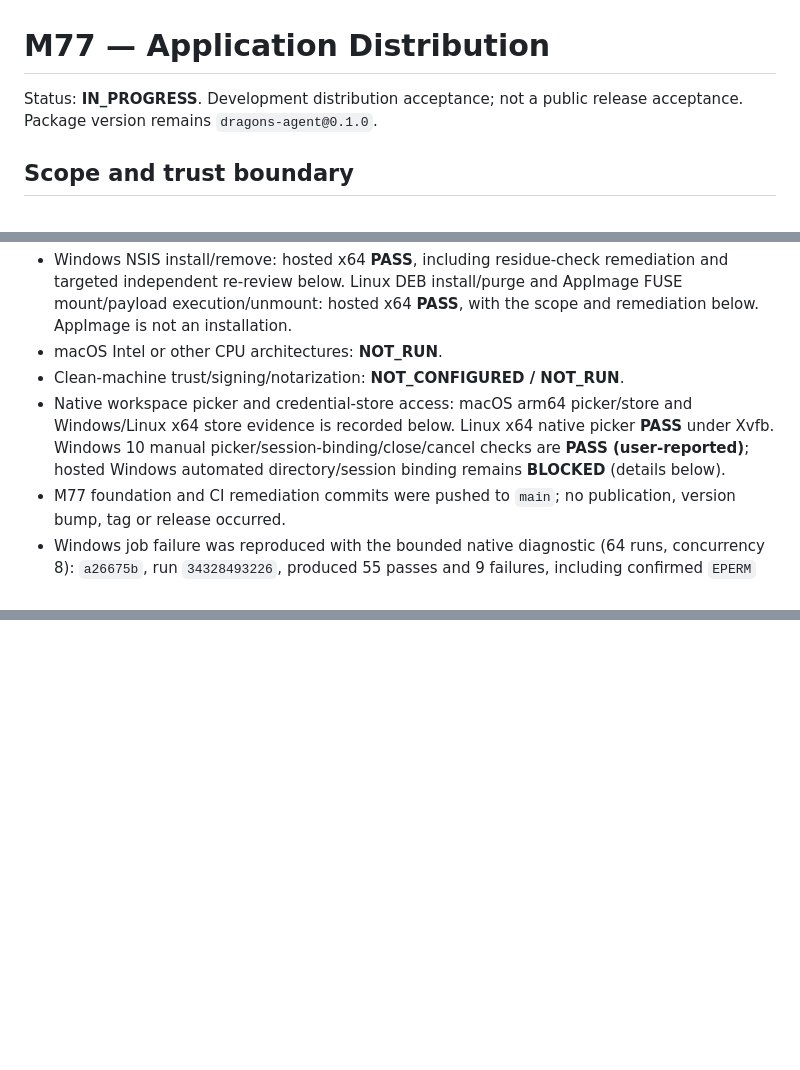
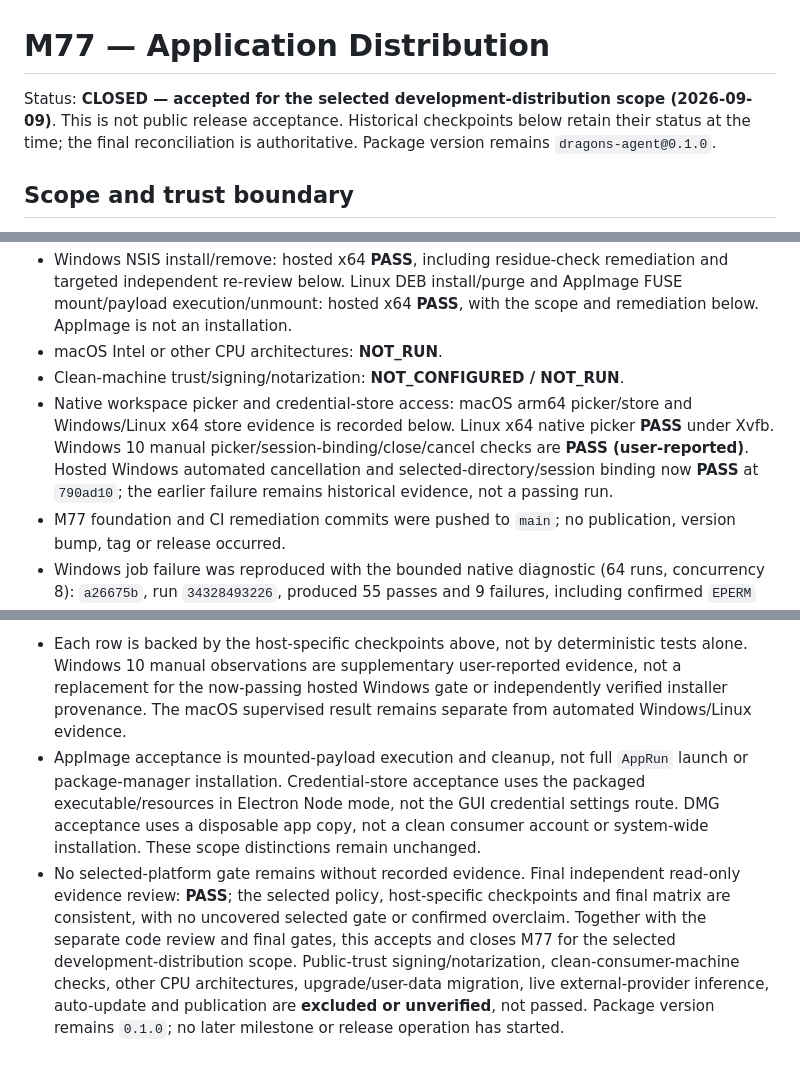
Before and after one commit to frknaykc/dragons-agent, a Markdown page: docs/m77-application-distribution.md, 3 parts joined by grey strips. GitHub-like rendering; blank space fills up the shorter version.

```diff
--- a/docs/m77-application-distribution.md
+++ b/docs/m77-application-distribution.md
@@ -1,6 +1,6 @@
 # M77 — Application Distribution
 
-Status: **IN_PROGRESS**. Development distribution acceptance; not a public release acceptance.
+Status: **CLOSED — accepted for the selected development-distribution scope (2026-09-09)**. This is not public release acceptance. Historical checkpoints below retain their status at the time; the final reconciliation is authoritative.
 Package version remains `dragons-agent@0.1.0`.
 
 ## Scope and trust boundary
@@ -62,7 +62,7 @@ Public signing/notarization, signing credential setup, public-trust clean-machin
 - Windows NSIS install/remove: hosted x64 **PASS**, including residue-check remediation and targeted independent re-review below. Linux DEB install/purge and AppImage FUSE mount/payload execution/unmount: hosted x64 **PASS**, with the scope and remediation below. AppImage is not an installation.
 - macOS Intel or other CPU architectures: **NOT_RUN**.
 - Clean-machine trust/signing/notarization: **NOT_CONFIGURED / NOT_RUN**.
-- Native workspace picker and credential-store access: macOS arm64 picker/store and Windows/Linux x64 store evidence is recorded below. Linux x64 native picker **PASS** under Xvfb. Windows 10 manual picker/session-binding/close/cancel checks are **PASS (user-reported)**; hosted Windows automated directory/session binding remains **BLOCKED** (details below).
+- Native workspace picker and credential-store access: macOS arm64 picker/store and Windows/Linux x64 store evidence is recorded below. Linux x64 native picker **PASS** under Xvfb. Windows 10 manual picker/session-binding/close/cancel checks are **PASS (user-reported)**. Hosted Windows automated cancellation and selected-directory/session binding now **PASS** at `790ad10`; the earlier failure remains historical evidence, not a passing run.
 - M77 foundation and CI remediation commits were pushed to `main`; no publication, version bump, tag or release occurred.
 - Windows job failure was reproduced with the bounded native diagnostic (64 runs, concurrency 8): `a26675b`, run `34328493226`, produced 55 passes and 9 failures, including confirmed `EPERM` from atomic rename. The external handle owner was not identified; no scanner-specific cause is claimed. macOS baseline passed 64/64. Production recovery now retries only Windows `EPERM`/`rename`, with six attempts and bounded backoff; it releases the temporary file/store lock before waiting and rechecks the original expected revision after reacquiring the lock. It never deletes the destination or relaxes permissions.
 - Final code acceptance at `9b8d4ce76ab2e4289dcdf98537322fd5c15b9d41`: **538/538 tests PASS**, typecheck/build and clean-install package verification PASS (`pnpm release:check`); normal CI `34329647168` and Desktop workflow `34329650217` each passed on all three platforms. The same native Windows diagnostic passed **64/64** (run `34329647005`). These before/after results plus deterministic regression coverage close the reproduced rename-failure blocker; they do not prove that every possible Windows filesystem failure is recoverable.
@@ -171,0 +190,3 @@ The distribution/signing policy is settled above. Do not mark M77 CLOSED until t
+- Each row is backed by the host-specific checkpoints above, not by deterministic tests alone. Windows 10 manual observations are supplementary user-reported evidence, not a replacement for the now-passing hosted Windows gate or independently verified installer provenance. The macOS supervised result remains separate from automated Windows/Linux evidence.
+- AppImage acceptance is mounted-payload execution and cleanup, not full `AppRun` launch or package-manager installation. Credential-store acceptance uses the packaged executable/resources in Electron Node mode, not the GUI credential settings route. DMG acceptance uses a disposable app copy, not a clean consumer account or system-wide installation. These scope distinctions remain unchanged.
+- No selected-platform gate remains without recorded evidence. Final independent read-only evidence review: **PASS**; the selected policy, host-specific checkpoints and final matrix are consistent, with no uncovered selected gate or confirmed overclaim. Together with the separate code review and final gates, this accepts and closes M77 for the selected development-distribution scope. Public-trust signing/notarization, clean-consumer-machine checks, other CPU architectures, upgrade/user-data migration, live external-provider inference, auto-update and publication are **excluded or unverified**, not passed. Package version remains `0.1.0`; no later milestone or release operation has started.
```
Also changed, not shown: other parts of docs/m77-application-distribution.md (+19 -1 lines), README.md (+3 -3 lines).
